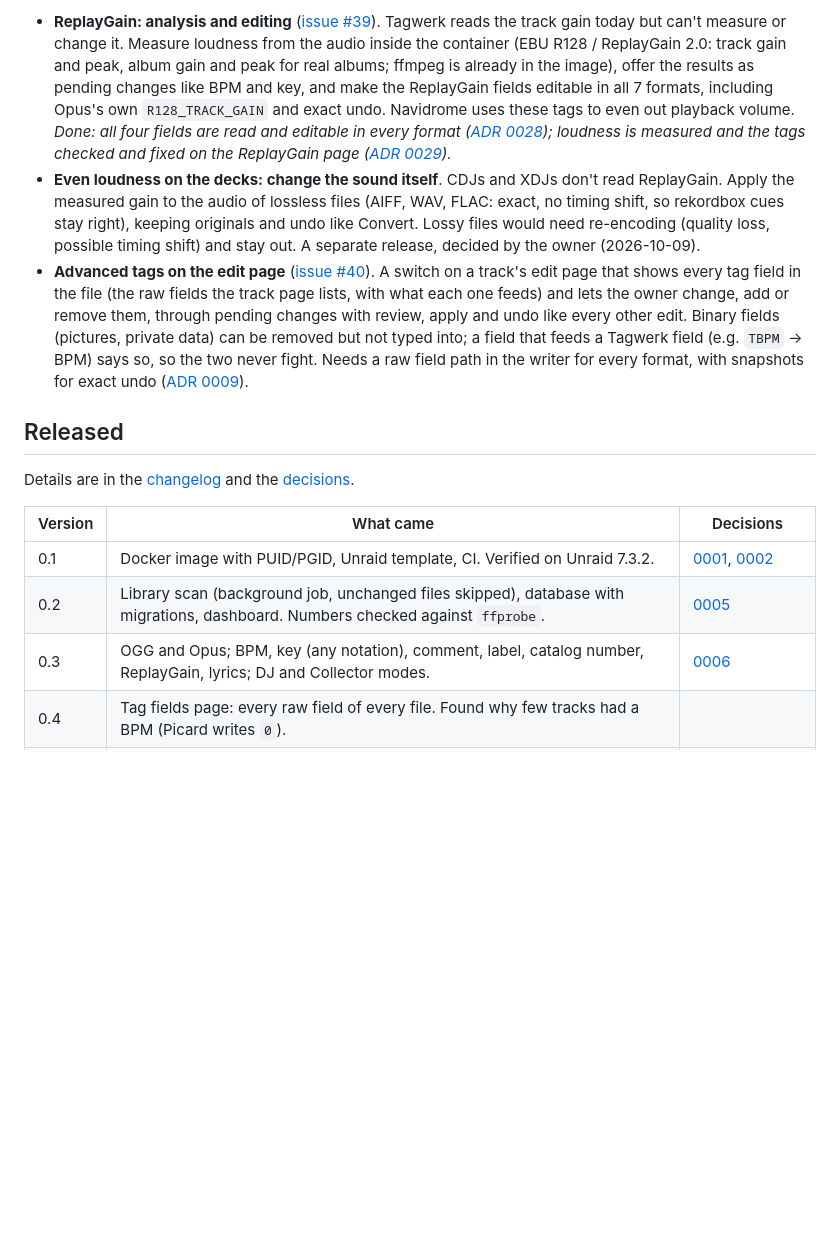
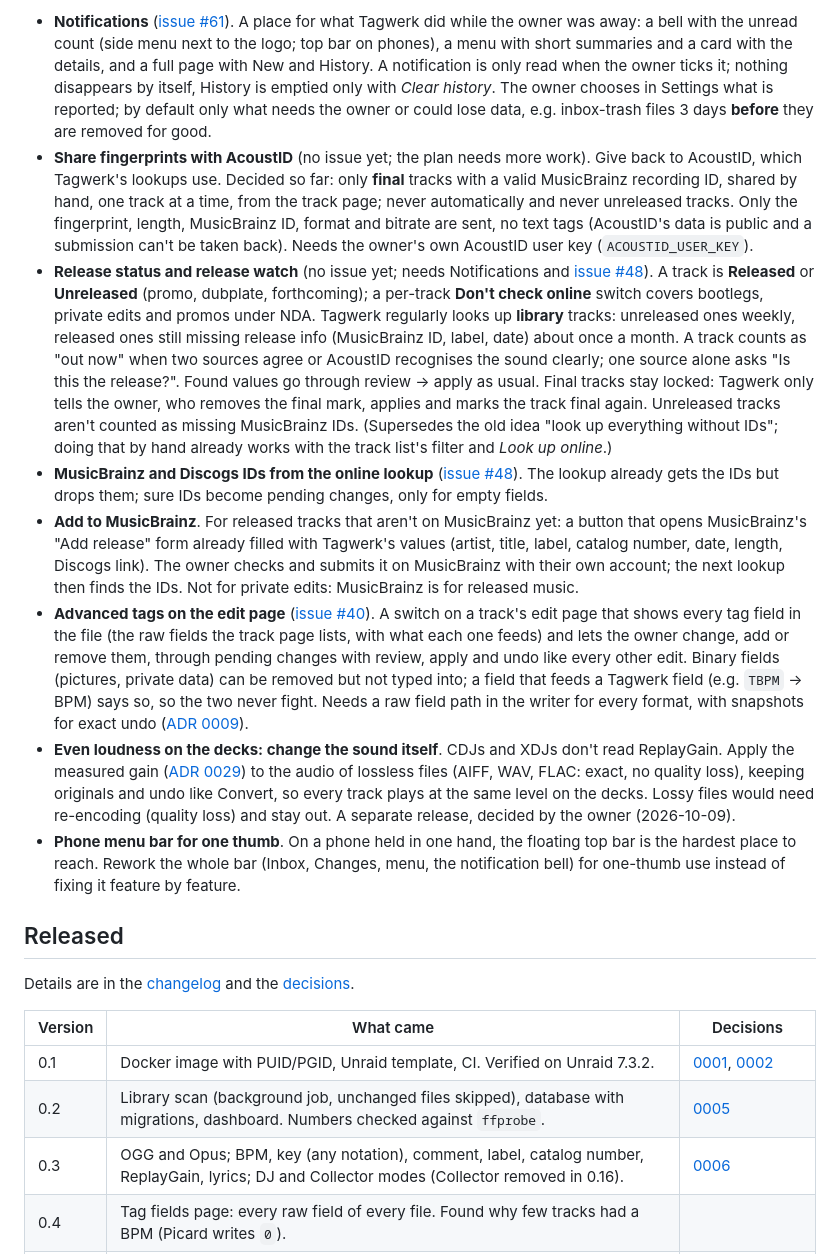
Before and after one commit to dooziedan/tagwerk, a Markdown page: docs/roadmap.md, the part around one of its changes. Rendered like a GitHub page; blank space fills up the shorter version.

```diff
--- a/docs/roadmap.md
+++ b/docs/roadmap.md
@@ -66,12 +73,38 @@ Noted by the owner (2026-10-08); not yet placed before or after 1.0.
 
-- **ReplayGain: analysis and editing**
-  ([issue #39](https://github.com/dooziedan/tagwerk/issues/39)). Tagwerk reads the track gain today but can't measure or change it. Measure loudness from the audio inside
-  the container (EBU R128 / ReplayGain 2.0: track gain and peak, album gain and peak for real
-  albums; ffmpeg is already in the image), offer the results as pending changes like BPM and
-  key, and make the ReplayGain fields editable in all 7 formats, including Opus's own
-  `R128_TRACK_GAIN` and exact undo. Navidrome uses these tags to even out playback volume.
-  *Done: all four fields are read and editable in every format ([ADR 0028](decisions/0028-replaygain.md)); loudness is measured and the tags checked and fixed on the ReplayGain page ([ADR 0029](decisions/0029-loudness-and-replaygain-check.md)).*
-- **Even loudness on the decks: change the sound itself**. CDJs and XDJs don't read ReplayGain. Apply the measured gain to the audio of lossless files (AIFF, WAV, FLAC: exact, no timing shift, so rekordbox cues stay right), keeping originals and undo like Convert. Lossy files would need re-encoding (quality loss, possible timing shift) and stay out. A separate release, decided by the owner (2026-10-09).
+- **Notifications**
+  ([issue #61](https://github.com/dooziedan/tagwerk/issues/61)). A place for what Tagwerk did
+  while the owner was away: a bell with the unread count (side menu next to the logo; top bar
+  on phones), a menu with short summaries and a card with the details, and a full page with
+  New and History. A notification is only read when the owner ticks it; nothing disappears
+  by itself, History is emptied only with *Clear history*. The owner chooses in Settings what
+  is reported; by default only what needs the owner or could lose data, e.g. inbox-trash files
+  3 days **before** they are removed for good.
+- **Share fingerprints with AcoustID** (no issue yet; the plan needs more work). Give back to
+  AcoustID, which Tagwerk's lookups use. Decided so far: only **final** tracks with a valid
+  MusicBrainz recording ID, shared by hand, one track at a time, from the track page; never
+  automatically and never unreleased tracks. Only the fingerprint, length, MusicBrainz ID,
+  format and bitrate are sent, no text tags (AcoustID's data is public and a submission can't
+  be taken back). Needs the owner's own AcoustID user key (`ACOUSTID_USER_KEY`).
+- **Release status and release watch** (no issue yet; needs Notifications and
+  [issue #48](https://github.com/dooziedan/tagwerk/issues/48)). A track is **Released** or
+  **Unreleased** (promo, dubplate, forthcoming); a per-track **Don't check online** switch
+  covers bootlegs, private edits and promos under NDA. Tagwerk regularly looks up **library**
+  tracks: unreleased ones weekly, released ones still missing release info (MusicBrainz ID,
+  label, date) about once a month. A track counts as "out now" when two sources agree or
+  AcoustID recognises the sound clearly; one source alone asks "Is this the release?". Found
+  values go through review → apply as usual. Final tracks stay locked: Tagwerk only tells the
+  owner, who removes the final mark, applies and marks the track final again. Unreleased tracks
+  aren't counted as missing MusicBrainz IDs. (Supersedes the old idea "look up everything
+  without IDs"; doing that by hand already works with the track list's filter and *Look up
+  online*.)
+- **MusicBrainz and Discogs IDs from the online lookup**
+  ([issue #48](https://github.com/dooziedan/tagwerk/issues/48)). The lookup already gets the
+  IDs but drops them; sure IDs become pending changes, only for empty fields.
+- **Add to MusicBrainz**. For released tracks that aren't on MusicBrainz yet: a button that
+  opens MusicBrainz's "Add release" form already filled with Tagwerk's values (artist, title,
+  label, catalog number, date, length, Discogs link). The owner checks and submits it on
+  MusicBrainz with their own account; the next lookup then finds the IDs. Not for private
+  edits: MusicBrainz is for released music.
 - **Advanced tags on the edit page**
   ([issue #40](https://github.com/dooziedan/tagwerk/issues/40)). A switch on a track's edit page that shows every tag field
   in the file (the raw fields the track page lists, with what each one feeds) and lets the owner
@@ -80,6 +113,15 @@ Noted by the owner (2026-10-08); not yet placed before or after 1.0.
   that feeds a Tagwerk field (e.g. `TBPM` → BPM) says so, so the two never fight. Needs a raw
   field path in the writer for every format, with snapshots for exact undo
   ([ADR 0009](decisions/0009-writing-tags.md)).
+- **Even loudness on the decks: change the sound itself**. CDJs and XDJs don't read ReplayGain.
+  Apply the measured gain ([ADR 0029](decisions/0029-loudness-and-replaygain-check.md)) to the
+  audio of lossless files (AIFF, WAV, FLAC: exact, no quality loss), keeping originals and undo
+  like Convert, so every track plays at the same level on the decks. Lossy files would need
+  re-encoding (quality loss) and stay out. A separate release, decided by the owner
+  (2026-10-09).
+- **Phone menu bar for one thumb**. On a phone held in one hand, the floating top bar is the
+  hardest place to reach. Rework the whole bar (Inbox, Changes, menu, the notification bell)
+  for one-thumb use instead of fixing it feature by feature.
 
 ## Released
 Details are in the [changelog](../CHANGELOG.md) and the [decisions](decisions/README.md).
@@ -88,7 +130,7 @@ Details are in the [changelog](../CHANGELOG.md) and the [decisions](decisions/RE
 |---|---|---|
 | 0.1 | Docker image with PUID/PGID, Unraid template, CI. Verified on Unraid 7.3.2. | [0001](decisions/0001-tech-stack.md), [0002](decisions/0002-unraid-deployment.md) |
 | 0.2 | Library scan (background job, unchanged files skipped), database with migrations, dashboard. Numbers checked against `ffprobe`. | [0005](decisions/0005-reading-tags.md) |
-| 0.3 | OGG and Opus; BPM, key (any notation), comment, label, catalog number, ReplayGain, lyrics; DJ and Collector modes. | [0006](decisions/0006-modes.md) |
+| 0.3 | OGG and Opus; BPM, key (any notation), comment, label, catalog number, ReplayGain, lyrics; DJ and Collector modes (Collector removed in 0.16). | [0006](decisions/0006-modes.md) |
 | 0.4 | Tag fields page: every raw field of every file. Found why few tracks had a BPM (Picard writes `0`). | |
 | 0.5 | Browse and search: track list with filters, artists, albums, track page; every dashboard number opens its tracks. 0.5.1: design language and cross-browser screenshots. | [0008](decisions/0008-design-language.md) |
 | 0.6 | The writing engine: edit one or many tracks → pending changes → review → apply → undo, all 7 formats; covers in 0.6.1. | [0003](decisions/0003-review-before-write.md), [0009](decisions/0009-writing-tags.md) |
```
Also changed, not shown: other parts of docs/roadmap.md (+38 -16 lines), CLAUDE.md (+1 -1 lines), README.md (+2 -2 lines).
